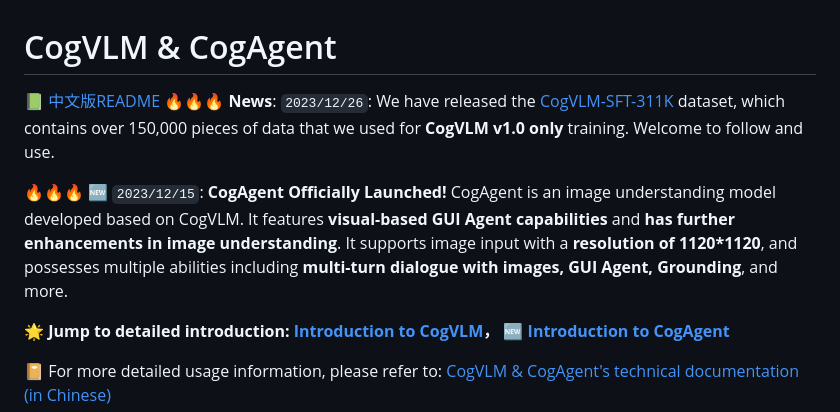
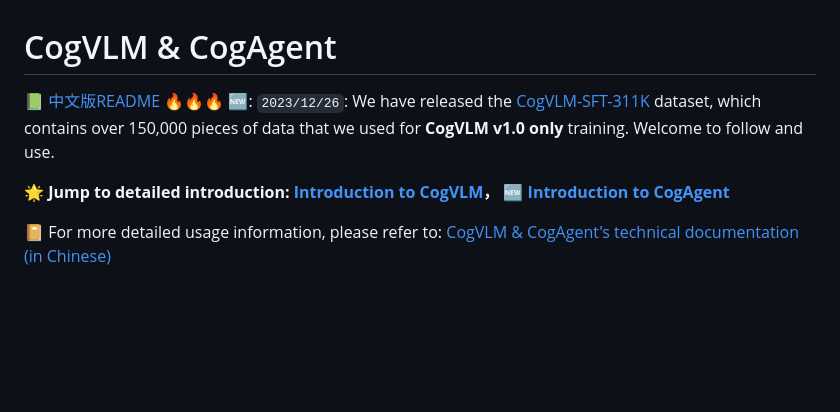
Before and after one commit to THUDM/CogVLM, a Markdown page: README.md, the part around the change. Rendered like a GitHub page; blank space fills up the shorter version.

Commit message:
更严谨的readme

````diff
--- a/README.md
+++ b/README.md
@@ -1,15 +1,9 @@
 # CogVLM & CogAgent
 
 📗 [中文版README](./README_zh.md)
-🔥🔥🔥  **News**: ```2023/12/26```: We have released the [CogVLM-SFT-311K](dataset.md) dataset,
+🔥🔥🔥  🆕: ```2023/12/26```: We have released the [CogVLM-SFT-311K](dataset.md) dataset,
 which contains over 150,000 pieces of data that we used for **CogVLM v1.0 only** training.
 Welcome to follow and use.
-
-🔥🔥🔥 🆕 ```2023/12/15```: **CogAgent Officially Launched!** CogAgent is an image understanding model developed based on
-CogVLM. It features **visual-based GUI Agent capabilities** and **has further enhancements in image understanding**. It
-supports image input with a **resolution of 1120*1120**, and possesses multiple abilities including **multi-turn
-dialogue with images, GUI Agent, Grounding**, and more.
-
 
 🌟 **Jump to detailed introduction: [Introduction to CogVLM](#introduction-to-cogvlm)，
 🆕 [Introduction to CogAgent](#introduction-to-cogagent)**
````
